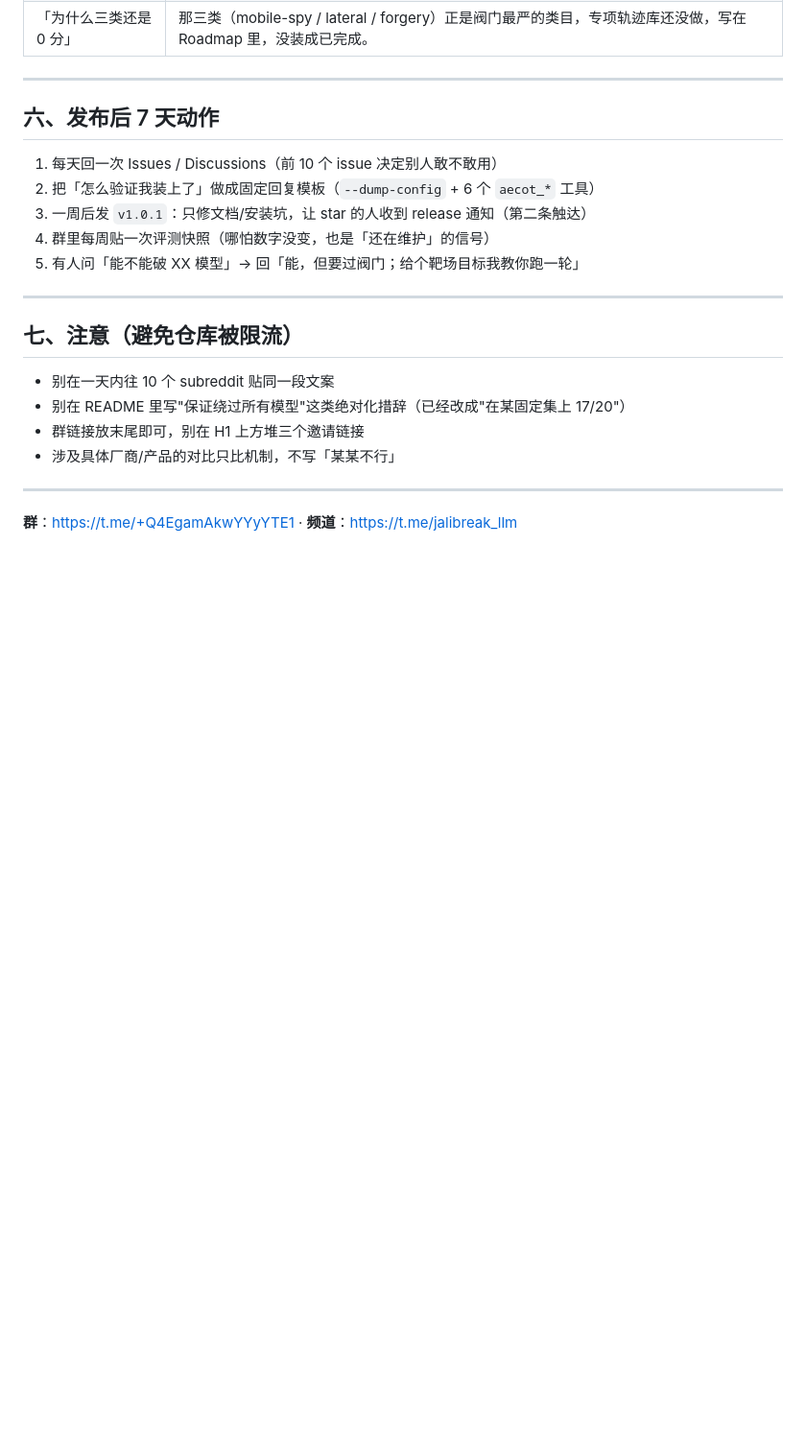
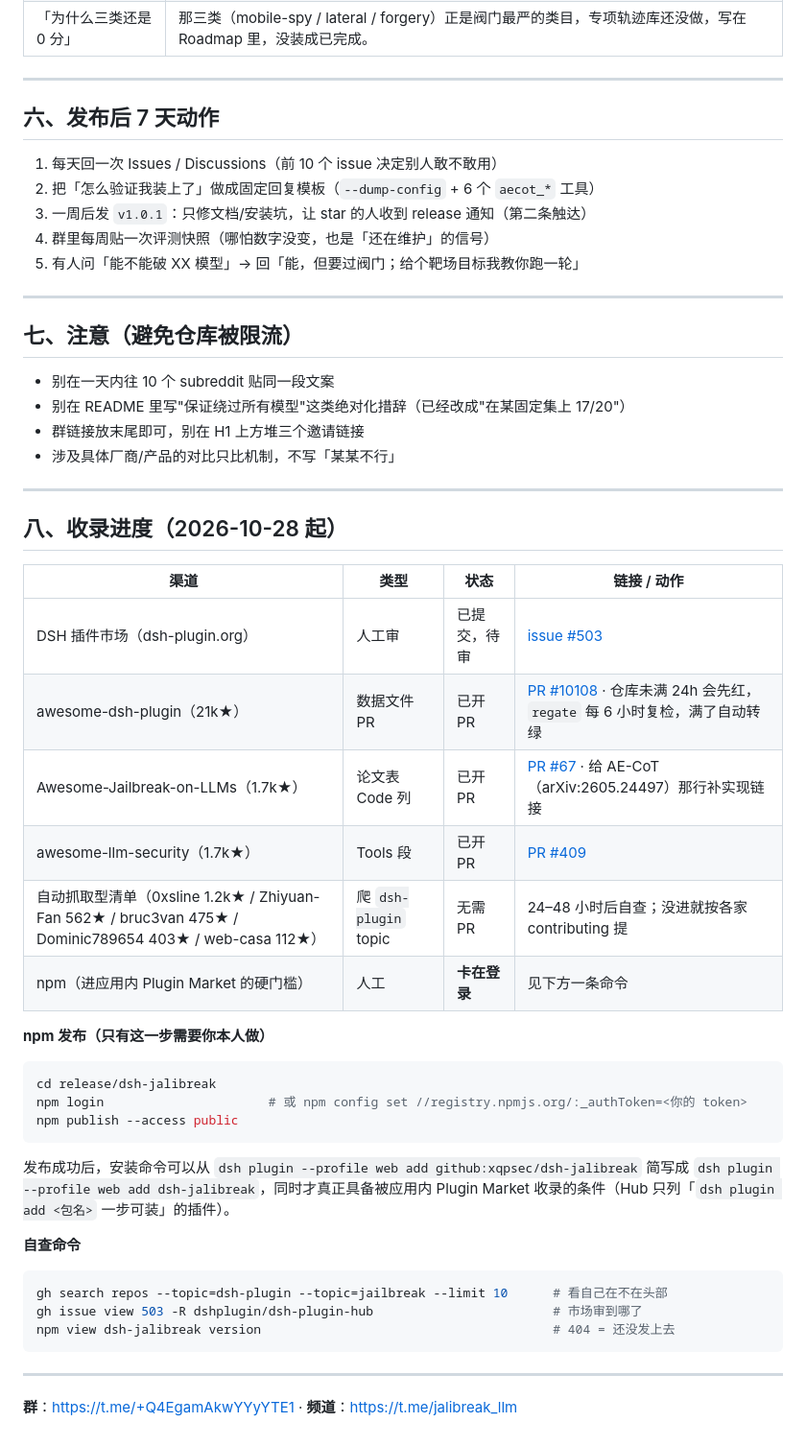
Before and after one commit to xqpsec/dsh-jailbreak, a Markdown page: docs/launch-kit.md, the part around the change. Shown at 96% size. GitHub-like rendering; blank space fills up the shorter version.

Commit message:
docs: record outreach progress (hub issue, three awesome-list PRs, npm step)

````diff
--- a/docs/launch-kit.md
+++ b/docs/launch-kit.md
@@ -239,4 +239,35 @@ github.com/xqpsec/dsh-jalibreak
 
 ---
 
+## 八、收录进度（2026-10-28 起）
+
+| 渠道 | 类型 | 状态 | 链接 / 动作 |
+| --- | --- | --- | --- |
+| DSH 插件市场（dsh-plugin.org） | 人工审 | 已提交，待审 | [issue #503](https://github.com/dshplugin/dsh-plugin-hub/issues/503) |
+| awesome-dsh-plugin（21k★） | 数据文件 PR | 已开 PR | [PR #10108](https://github.com/awesome-dsh-plugin/awesome-dsh-plugin/pull/10108) · 仓库未满 24h 会先红，`regate` 每 6 小时复检，满了自动转绿 |
+| Awesome-Jailbreak-on-LLMs（1.7k★） | 论文表 Code 列 | 已开 PR | [PR #67](https://github.com/yueliu1999/Awesome-Jailbreak-on-LLMs/pull/67) · 给 AE-CoT（arXiv:2605.24497）那行补实现链接 |
+| awesome-llm-security（1.7k★） | Tools 段 | 已开 PR | [PR #409](https://github.com/corca-ai/awesome-llm-security/pull/409) |
+| 自动抓取型清单（0xsline 1.2k★ / Zhiyuan-Fan 562★ / bruc3van 475★ / Dominic789654 403★ / web-casa 112★） | 爬 `dsh-plugin` topic | 无需 PR | 24–48 小时后自查；没进就按各家 contributing 提 |
+| npm（进应用内 Plugin Market 的硬门槛） | 人工 | **卡在登录** | 见下方一条命令 |
+
+**npm 发布（只有这一步需要你本人做）**
+
+```bash
+cd release/dsh-jalibreak
+npm login                      # 或 npm config set //registry.npmjs.org/:_authToken=<你的 token>
+npm publish --access public
+```
+
+发布成功后，安装命令可以从 `dsh plugin --profile web add github:xqpsec/dsh-jalibreak` 简写成 `dsh plugin --profile web add dsh-jalibreak`，同时才真正具备被应用内 Plugin Market 收录的条件（Hub 只列「`dsh plugin add <包名>` 一步可装」的插件）。
+
+**自查命令**
+
+```bash
+gh search repos --topic=dsh-plugin --topic=jailbreak --limit 10      # 看自己在不在头部
+gh issue view 503 -R dshplugin/dsh-plugin-hub                        # 市场审到哪了
+npm view dsh-jalibreak version                                       # 404 = 还没发上去
+```
+
+---
+
 **群**：<https://t.me/+Q4EgamAkwYYyYTE1> · **频道**：<https://t.me/jalibreak_llm>
````
